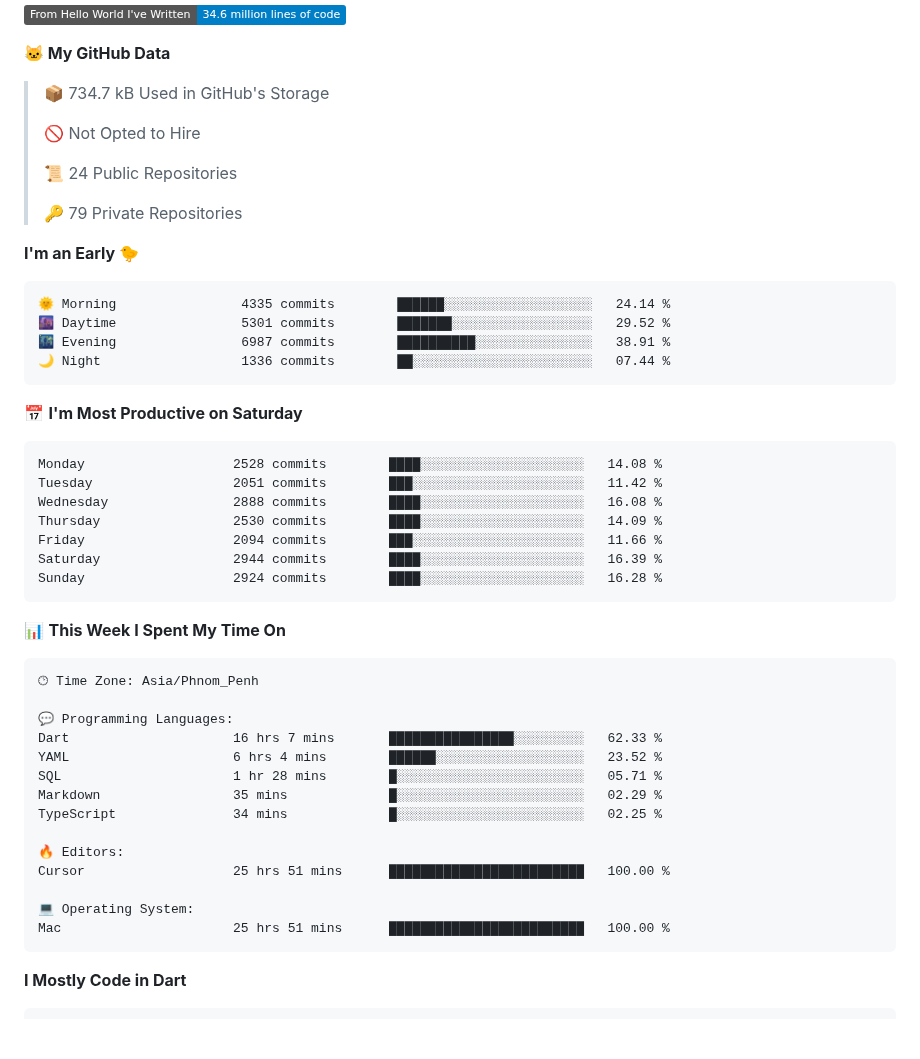
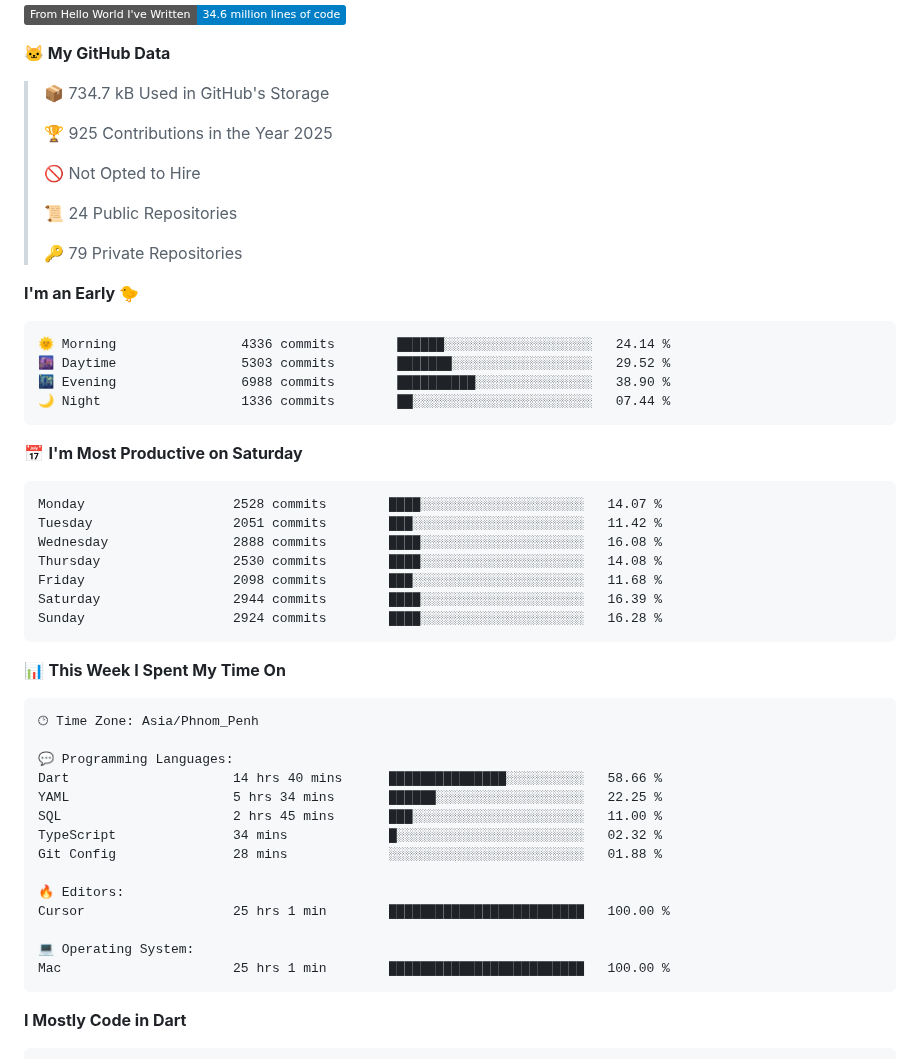
Before and after one commit to pckimlong/pckimlong, a Markdown page: README.md, the part around one of its changes. Rendered like a GitHub page; badges without logos; blank space fills up the shorter version.

Commit message:
Updated with Dev Metrics

````diff
--- a/README.md
+++ b/README.md
@@ -41,6 +41,8 @@ const pckimlong = {
 **🐱 My GitHub Data**
 
 > 📦 734.7 kB Used in GitHub's Storage
+ >
+> 🏆 925 Contributions in the Year 2025
  >
 > 🚫 Not Opted to Hire
  >
@@ -51,19 +53,19 @@ const pckimlong = {
 **I'm an Early 🐤**
 
 ```text
-🌞 Morning                4335 commits        ██████░░░░░░░░░░░░░░░░░░░   24.14 %
-🌆 Daytime                5301 commits        ███████░░░░░░░░░░░░░░░░░░   29.52 %
-🌃 Evening                6987 commits        ██████████░░░░░░░░░░░░░░░   38.91 %
+🌞 Morning                4336 commits        ██████░░░░░░░░░░░░░░░░░░░   24.14 %
+🌆 Daytime                5303 commits        ███████░░░░░░░░░░░░░░░░░░   29.52 %
+🌃 Evening                6988 commits        ██████████░░░░░░░░░░░░░░░   38.90 %
 🌙 Night                  1336 commits        ██░░░░░░░░░░░░░░░░░░░░░░░   07.44 %
 ```
 📅 **I'm Most Productive on Saturday**
 
 ```text
-Monday                   2528 commits        ████░░░░░░░░░░░░░░░░░░░░░   14.08 %
+Monday                   2528 commits        ████░░░░░░░░░░░░░░░░░░░░░   14.07 %
 Tuesday                  2051 commits        ███░░░░░░░░░░░░░░░░░░░░░░   11.42 %
 Wednesday                2888 commits        ████░░░░░░░░░░░░░░░░░░░░░   16.08 %
-Thursday                 2530 commits        ████░░░░░░░░░░░░░░░░░░░░░   14.09 %
-Friday                   2094 commits        ███░░░░░░░░░░░░░░░░░░░░░░   11.66 %
+Thursday                 2530 commits        ████░░░░░░░░░░░░░░░░░░░░░   14.08 %
+Friday                   2098 commits        ███░░░░░░░░░░░░░░░░░░░░░░   11.68 %
 Saturday                 2944 commits        ████░░░░░░░░░░░░░░░░░░░░░   16.39 %
 Sunday                   2924 commits        ████░░░░░░░░░░░░░░░░░░░░░   16.28 %
 ```
@@ -75,17 +77,17 @@ Sunday                   2924 commits        ████░░░░░░░
 🕑︎ Time Zone: Asia/Phnom_Penh
 
 💬 Programming Languages:
-Dart                     16 hrs 7 mins       ████████████████░░░░░░░░░   62.33 %
-YAML                     6 hrs 4 mins        ██████░░░░░░░░░░░░░░░░░░░   23.52 %
-SQL                      1 hr 28 mins        █░░░░░░░░░░░░░░░░░░░░░░░░   05.71 %
-Markdown                 35 mins             █░░░░░░░░░░░░░░░░░░░░░░░░   02.29 %
-TypeScript               34 mins             █░░░░░░░░░░░░░░░░░░░░░░░░   02.25 %
+Dart                     14 hrs 40 mins      ███████████████░░░░░░░░░░   58.66 %
+YAML                     5 hrs 34 mins       ██████░░░░░░░░░░░░░░░░░░░   22.25 %
+SQL                      2 hrs 45 mins       ███░░░░░░░░░░░░░░░░░░░░░░   11.00 %
+TypeScript               34 mins             █░░░░░░░░░░░░░░░░░░░░░░░░   02.32 %
+Git Config               28 mins             ░░░░░░░░░░░░░░░░░░░░░░░░░   01.88 %
 
 🔥 Editors:
-Cursor                   25 hrs 51 mins      █████████████████████████   100.00 %
+Cursor                   25 hrs 1 min        █████████████████████████   100.00 %
 
 💻 Operating System:
-Mac                      25 hrs 51 mins      █████████████████████████   100.00 %
+Mac                      25 hrs 1 min        █████████████████████████   100.00 %
 ```
 
 **I Mostly Code in Dart**
````
Also changed, not shown: other parts of README.md (+2 -2 lines), assets/bar_graph.png.
